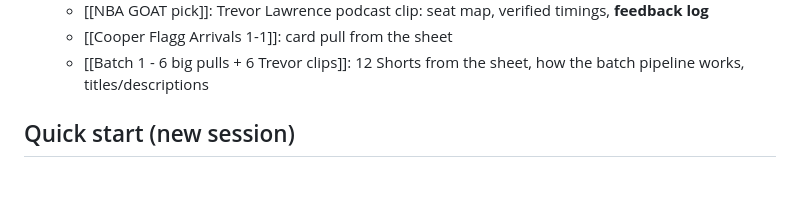
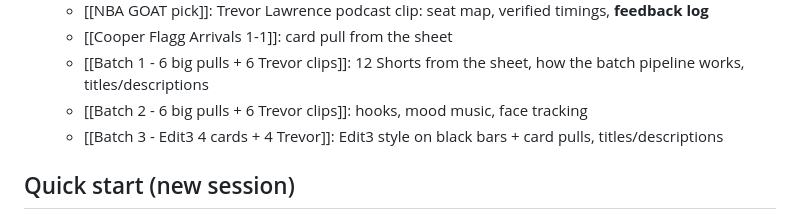
Before and after one commit to revwhoprick1-ship-it/Me-editing, a Markdown page: vault/START HERE.md, the part around the change. Rendered like a GitHub page; blank space fills up the shorter version.

```diff
--- a/vault/START HERE.md
+++ b/vault/START HERE.md
@@ -58,6 +58,8 @@ Edit podcast/streamer clips into viral vertical Shorts in a **meme / brainrot cl
   - [[NBA GOAT pick]]: Trevor Lawrence podcast clip: seat map, verified timings, **feedback log**
   - [[Cooper Flagg Arrivals 1-1]]: card pull from the sheet
   - [[Batch 1 - 6 big pulls + 6 Trevor clips]]: 12 Shorts from the sheet, how the batch pipeline works, titles/descriptions
+  - [[Batch 2 - 6 big pulls + 6 Trevor clips]]: hooks, mood music, face tracking
+  - [[Batch 3 - Edit3 4 cards + 4 Trevor]]: Edit3 style on black bars + card pulls, titles/descriptions
 
 ## Quick start (new session)
 1. Read [[NBA GOAT pick]] (feedback log) and [[Caption style]].
```
Also changed, not shown: vault/02 Style Guide/Edit3 kinetic storytelling compositing.md (+26 -1 lines), vault/04 Projects/Batch 3 - Edit3 4 cards + 4 Trevor.md (added, +30 -0 lines).
